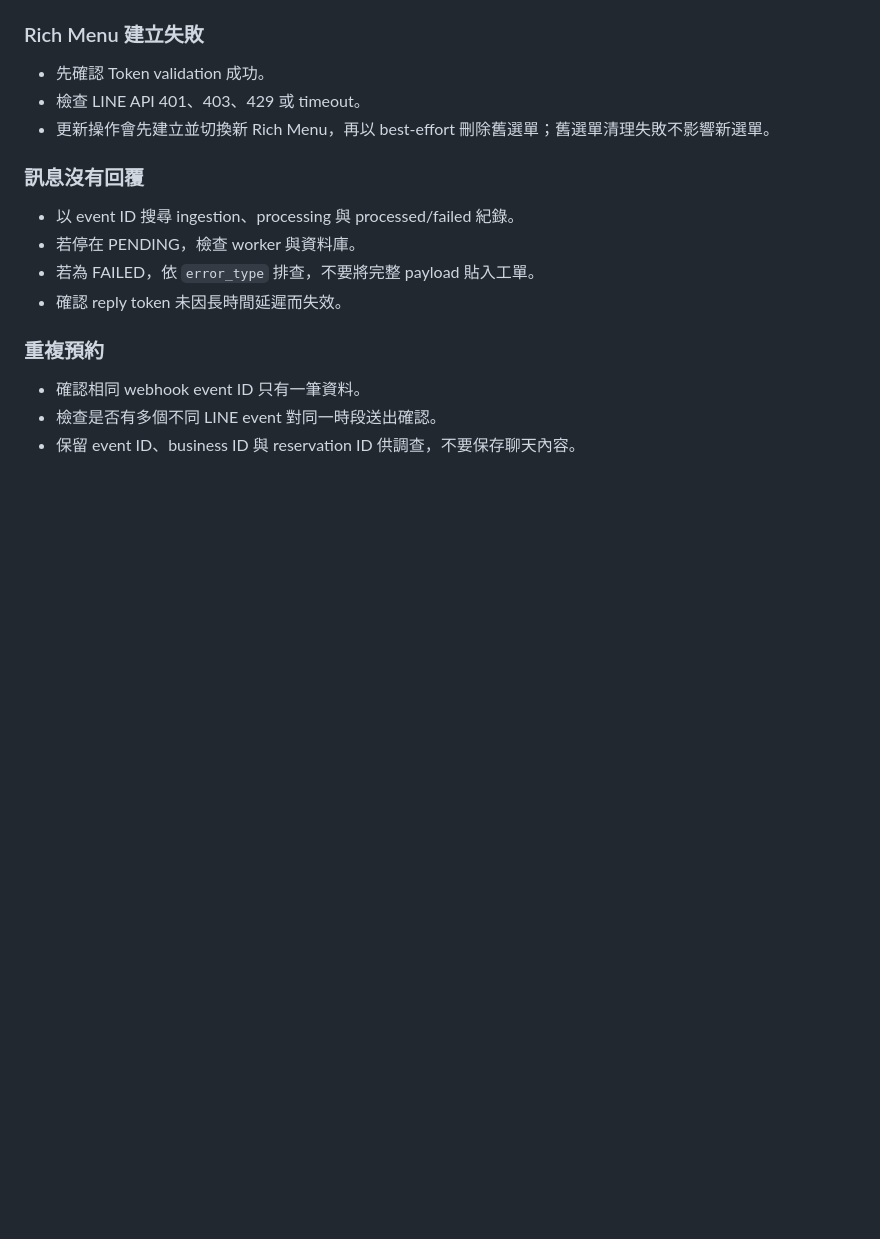
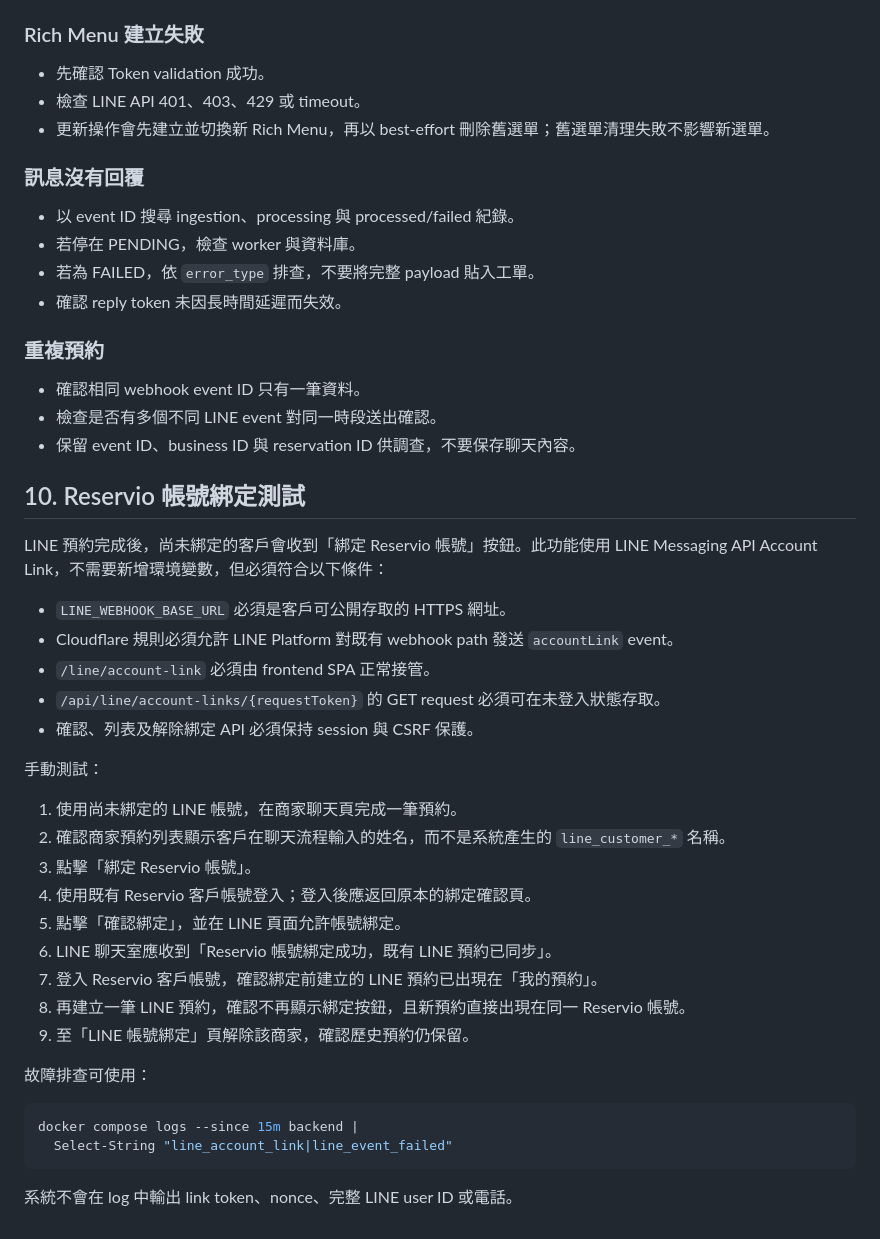
Before and after one commit to sprangdes/reservio, a Markdown page: docs/line-messaging-setup.md, the part around the change. Drawn GitHub-style; blank space fills up the shorter version.

Commit message:
docs: add LINE account linking rollout steps

````diff
--- a/docs/line-messaging-setup.md
+++ b/docs/line-messaging-setup.md
@@ -187,3 +187,33 @@ Reservio production 必須設定：
 - 確認相同 webhook event ID 只有一筆資料。
 - 檢查是否有多個不同 LINE event 對同一時段送出確認。
 - 保留 event ID、business ID 與 reservation ID 供調查，不要保存聊天內容。
+## 10. Reservio 帳號綁定測試
+
+LINE 預約完成後，尚未綁定的客戶會收到「綁定 Reservio 帳號」按鈕。此功能使用 LINE Messaging API Account Link，不需要新增環境變數，但必須符合以下條件：
+
+- `LINE_WEBHOOK_BASE_URL` 必須是客戶可公開存取的 HTTPS 網址。
+- Cloudflare 規則必須允許 LINE Platform 對既有 webhook path 發送 `accountLink` event。
+- `/line/account-link` 必須由 frontend SPA 正常接管。
+- `/api/line/account-links/{requestToken}` 的 GET request 必須可在未登入狀態存取。
+- 確認、列表及解除綁定 API 必須保持 session 與 CSRF 保護。
+
+手動測試：
+
+1. 使用尚未綁定的 LINE 帳號，在商家聊天頁完成一筆預約。
+2. 確認商家預約列表顯示客戶在聊天流程輸入的姓名，而不是系統產生的 `line_customer_*` 名稱。
+3. 點擊「綁定 Reservio 帳號」。
+4. 使用既有 Reservio 客戶帳號登入；登入後應返回原本的綁定確認頁。
+5. 點擊「確認綁定」，並在 LINE 頁面允許帳號綁定。
+6. LINE 聊天室應收到「Reservio 帳號綁定成功，既有 LINE 預約已同步」。
+7. 登入 Reservio 客戶帳號，確認綁定前建立的 LINE 預約已出現在「我的預約」。
+8. 再建立一筆 LINE 預約，確認不再顯示綁定按鈕，且新預約直接出現在同一 Reservio 帳號。
+9. 至「LINE 帳號綁定」頁解除該商家，確認歷史預約仍保留。
+
+故障排查可使用：
+
+```powershell
+docker compose logs --since 15m backend |
+  Select-String "line_account_link|line_event_failed"
+```
+
+系統不會在 log 中輸出 link token、nonce、完整 LINE user ID 或電話。
````
